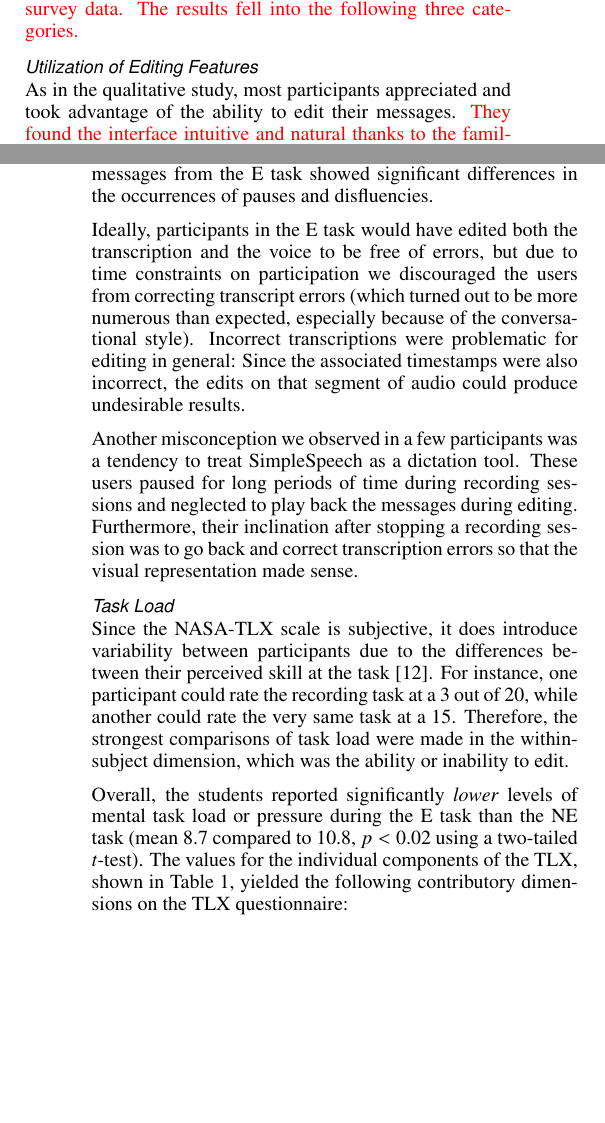
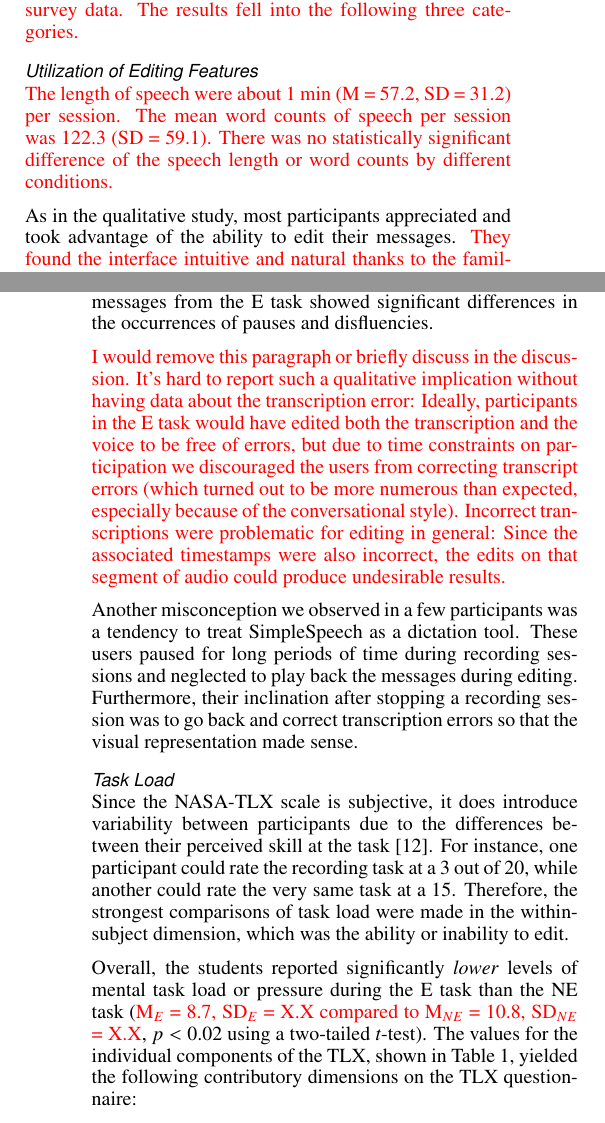
Before and after one commit to venkatesh-sivaraman/audio-collaboration-paper, a LaTeX document (proceedings.tex, which reads evaluations.tex): two parts of the columns of pages 5 and 6 of 11, joined at a grey line, cut so that both start at the same text, the shorter picture padded with empty space. Compiled offline with pdfLaTeX.

Commit message:
stats fix

```diff
--- a/evaluations.tex
+++ b/evaluations.tex
@@ -88,7 +88,10 @@ After obtaining and categorizing these messages, the voices were anonymized by a
 \red{We could understand effects of the live voice editing features by analyzing system logs, speech contents, and the task load survey data. The results fell into the following three categories.}
 
 \subsubsection{Utilization of Editing Features}
+\red{The length of speech were about 1 min (M = 57.2, SD = 31.2) per session. The mean word counts of speech per session was 122.3 (SD = 59.1). There was no statistically significant difference of the speech length or word counts by different conditions.}
+
 As in the qualitative study, most participants appreciated and took advantage of the ability to edit their messages. \red{They found the interface intuitive and natural thanks to the familiarity with the text-editing interfaces. A few participants mistakenly hit the Delete key on the token when they wanted to fix a transcription error, resulting in the permanent deletion of the audio token. However, The emphasis in the tutorial that the Delete key deleted the audio permanently did help other participants avoid making this mistake.}
+
 On average, users made about 17 edits to each comment (inserting a new recording, inserting a pause, deleting words, or deleting a pause).
 Of these changes, the vast majority were subtractive: 7 word deletions and 6.3 pause deletions per message.
 This was again consistent with the findings of the earlier study, which had shown an inclination to remove disfluencies and ``awkward'' hesitations from the recordings.
@@ -98,8 +101,9 @@ This was again consistent with the findings of the earlier study, which had show
 
 Indicating how much the users relied on the editing tools, the messages from the E task showed significant differences in the occurrences of pauses and disfluencies.
 
-Ideally, participants in the E task would have edited both the transcription and the voice to be free of errors, but due to time constraints on participation we discouraged the users from correcting transcript errors (which turned out to be more numerous than expected, especially because of the conversational style).
-Incorrect transcriptions were problematic for editing in general: Since the associated timestamps were also incorrect, the edits on that segment of audio could produce undesirable results.
+
+\red{I would remove this paragraph or briefly discuss in the discussion. It's hard to report such a qualitative implication without having data about the transcription error: Ideally, participants in the E task would have edited both the transcription and the voice to be free of errors, but due to time constraints on participation we discouraged the users from correcting transcript errors (which turned out to be more numerous than expected, especially because of the conversational style).
+Incorrect transcriptions were problematic for editing in general: Since the associated timestamps were also incorrect, the edits on that segment of audio could produce undesirable results. }
 
 
 Another misconception we observed in a few participants was a tendency to treat SimpleSpeech as a dictation tool.
@@ -111,7 +115,7 @@ Since the NASA-TLX scale is subjective, it does introduce variability between pa
 For instance, one participant could rate the recording task at a 3 out of 20, while another could rate the very same task at a 15.
 Therefore, the strongest comparisons of task load were made in the within-subject dimension, which was the ability or inability to edit.
 
-Overall, the students reported significantly \emph{lower} levels of mental task load or pressure during the E task than the NE task (mean 8.7 compared to 10.8, $p<0.02$ using a two-tailed $t$-test).
+Overall, the students reported significantly \emph{lower} levels of mental task load or pressure during the E task than the NE task (\red{M$_{E}$ = 8.7, SD$_{E}$ = X.X compared to M$_{NE}$ = 10.8, SD$_{NE}$ = X.X}, $p<0.02$ using a two-tailed $t$-test).
 The values for the individual components of the TLX, shown in Table \ref{tab:table1}, yielded the following contributory dimensions on the TLX questionnaire:
 
 \begin{table}
```
Also changed, not shown: proceedings.pdf.
